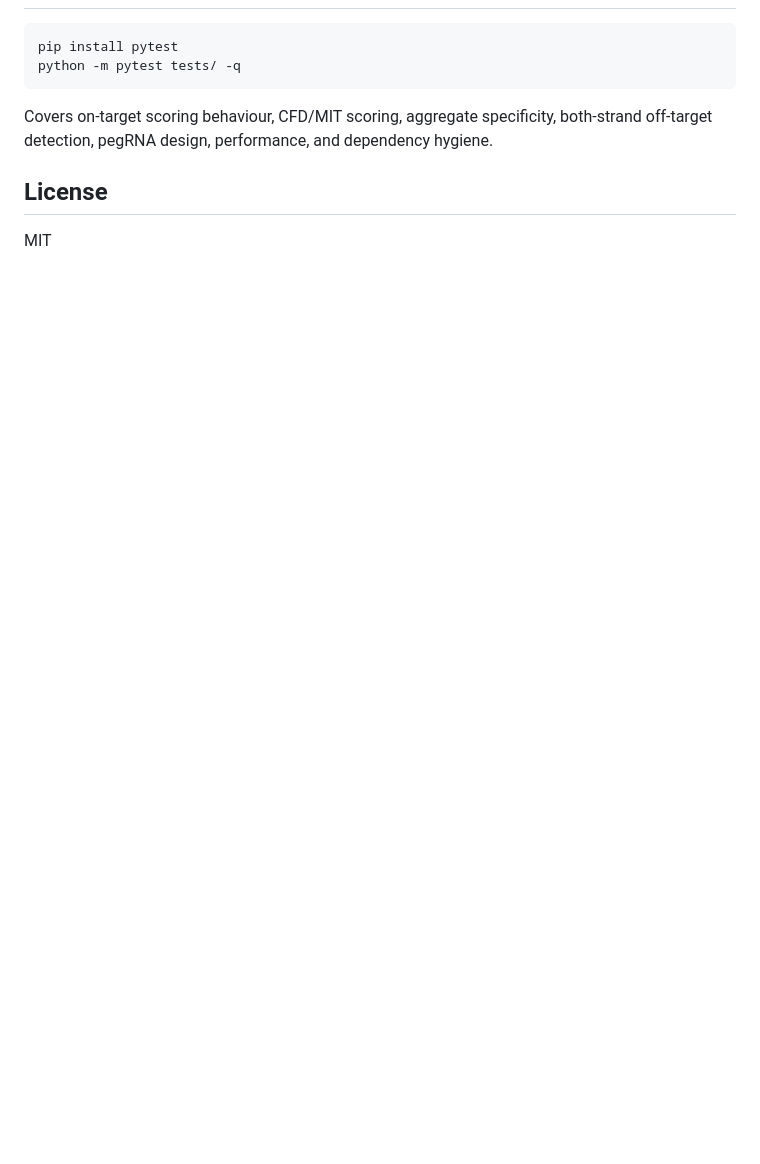
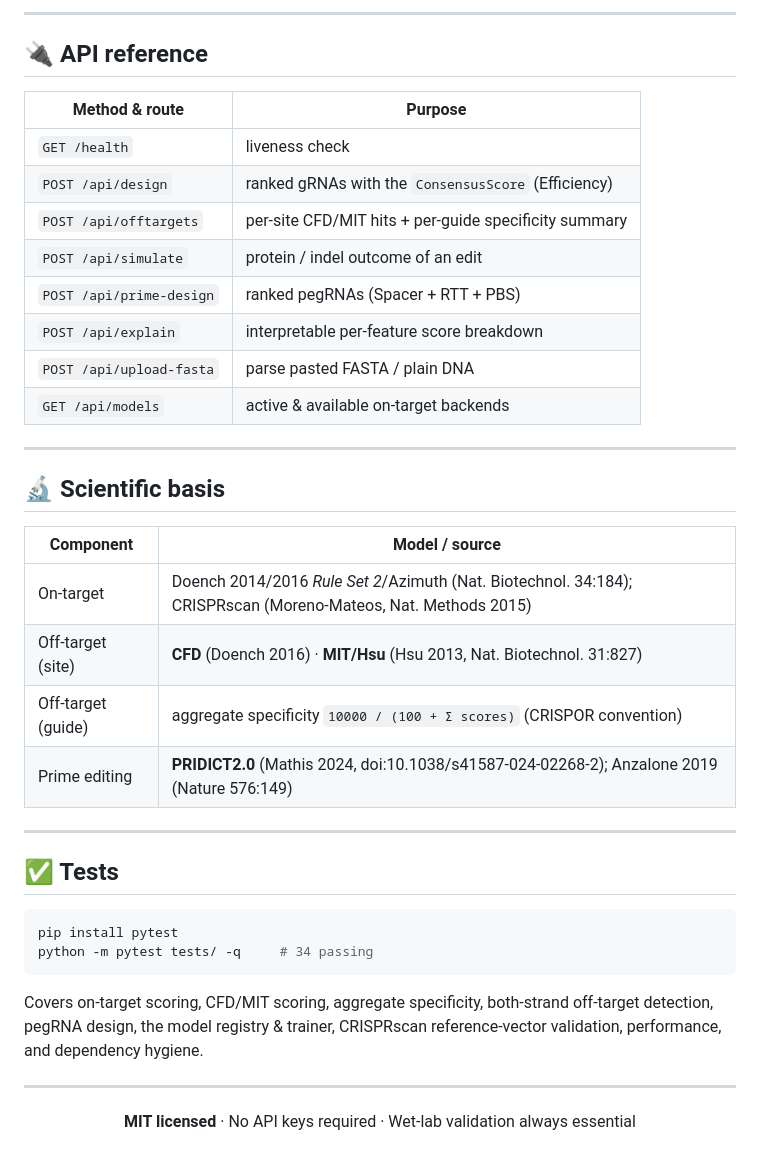
Before and after one commit to Dinesh431786/Crispr, a Markdown page: README.md, the part around one of its changes. GitHub-like rendering; blank space fills up the shorter version.

````diff
--- a/README.md
+++ b/README.md
@@ -151,13 +106,46 @@ Open: `http://127.0.0.1:8000`
+---
+
+## 🔌 API reference
+
+| Method & route | Purpose |
+|---|---|
+| `GET /health` | liveness check |
+| `POST /api/design` | ranked gRNAs with the `ConsensusScore` (Efficiency) |
+| `POST /api/offtargets` | per-site CFD/MIT hits + per-guide specificity summary |
+| `POST /api/simulate` | protein / indel outcome of an edit |
+| `POST /api/prime-design` | ranked pegRNAs (Spacer + RTT + PBS) |
+| `POST /api/explain` | interpretable per-feature score breakdown |
+| `POST /api/upload-fasta` | parse pasted FASTA / plain DNA |
+| `GET /api/models` | active & available on-target backends |
+
+---
+
+## 🔬 Scientific basis
+
+| Component | Model / source |
+|---|---|
+| On-target | Doench 2014/2016 *Rule Set 2*/Azimuth (Nat. Biotechnol. 34:184); CRISPRscan (Moreno-Mateos, Nat. Methods 2015) |
+| Off-target (site) | **CFD** (Doench 2016) · **MIT/Hsu** (Hsu 2013, Nat. Biotechnol. 31:827) |
+| Off-target (guide) | aggregate specificity `10000 / (100 + Σ scores)` (CRISPOR convention) |
+| Prime editing | **PRIDICT2.0** (Mathis 2024, doi:10.1038/s41587-024-02268-2); Anzalone 2019 (Nature 576:149) |
+
+---
+
+## ✅ Tests
 
 ```bash
 pip install pytest
-python -m pytest tests/ -q
+python -m pytest tests/ -q     # 34 passing
 ```
 
-Covers on-target scoring behaviour, CFD/MIT scoring, aggregate specificity,
-both-strand off-target detection, pegRNA design, performance, and dependency
-hygiene.
+Covers on-target scoring, CFD/MIT scoring, aggregate specificity, both-strand
+off-target detection, pegRNA design, the model registry & trainer, CRISPRscan
+reference-vector validation, performance, and dependency hygiene.
 
-## License
+---
 
-MIT
+<div align="center">
+
+**MIT licensed** · No API keys required · Wet-lab validation always essential
+
+</div>
````
Also changed, not shown: other parts of README.md (+85 -130 lines).
